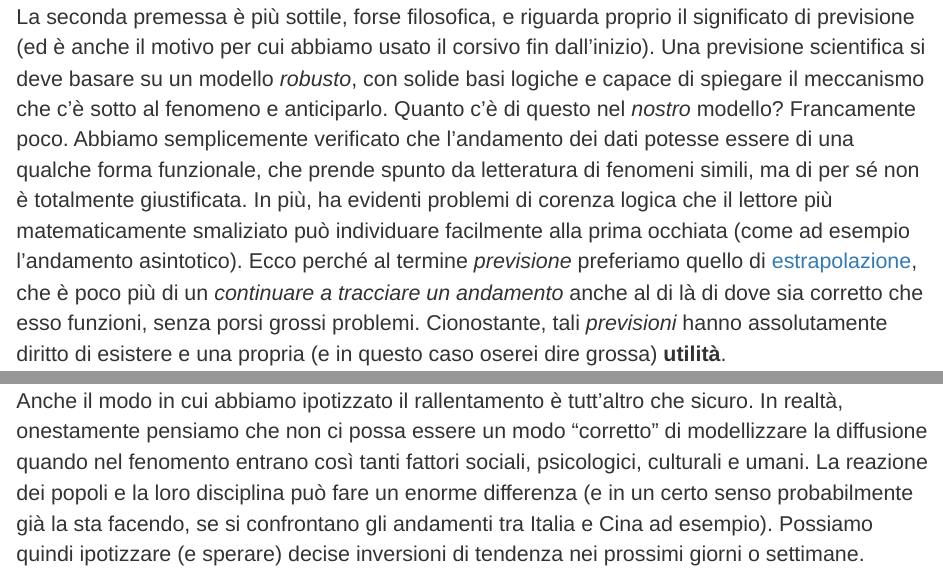
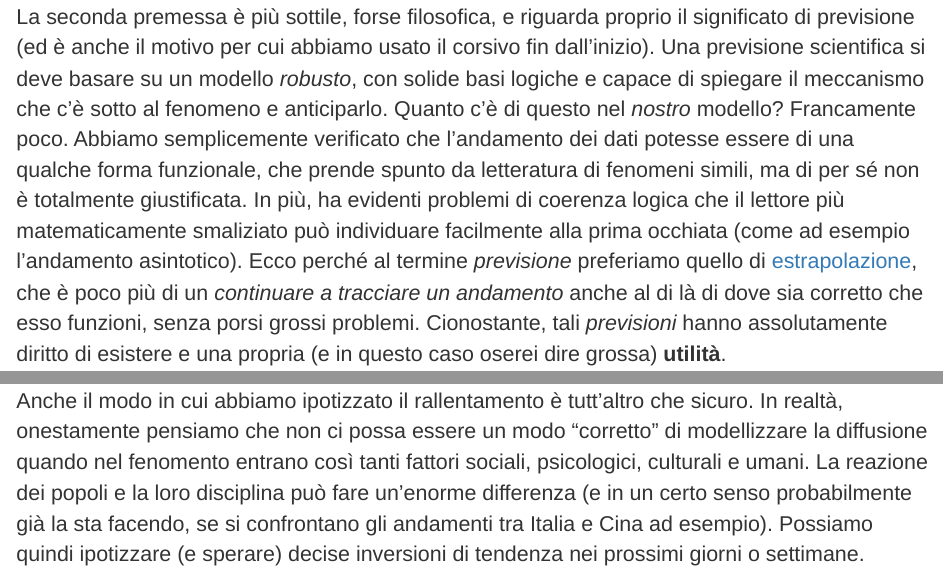
Before and after one commit to pangeaCovid19/Covid19eRUM, an R Markdown document (webapp/art21mar2020.Rmd): the page in a window 1100 px wide, from 920 px down, and a second part further down, joined at a grey line. Rendered offline with R 4.5, knitr and Pandoc, with nearby package versions; some code elsewhere in the file could not run offline.

Commit message:
typos nell'articolo

```diff
--- a/webapp/art21mar2020.Rmd
+++ b/webapp/art21mar2020.Rmd
@@ -20,7 +20,7 @@ Come sono andate le nostre *previsioni* in questi primi giorni? Quanto buone *sa
 
 Prima di esaminare i risultati dal punto di vista tecnico, occorre fare un paio di premesse. Quando, di qui in poi, parleremo di  previsioni *buone* o *cattive*, intenderemo esclusivamente del loro valore in relazione al dato reale. In nessun altro contesto infatti si potrebbe definire buona una previsione che contempla la morte di centinaia di persone (come del resto fa il nostro modello e continuerà a fare per giorni). Ma al modello matematico che giace al di sotto della realtà e la astrae non interessa affatto di *cosa* si stia parlando.
 
-La seconda premessa è più sottile, forse filosofica, e riguarda proprio il significato di previsione (ed è anche il motivo per cui abbiamo usato il corsivo fin dall'inizio). Una previsione scientifica si deve basare su un modello *robusto*, con solide basi logiche e capace di spiegare il meccanismo che c'è sotto al fenomeno e anticiparlo. Quanto c'è di questo nel *nostro* modello? Francamente poco. Abbiamo semplicemente verificato che l'andamento dei dati potesse essere di una qualche forma funzionale, che prende spunto da letteratura di fenomeni simili, ma di per sé non è totalmente giustificata. In più, ha evidenti problemi di corenza logica che il lettore più matematicamente smaliziato può individuare facilmente alla prima occhiata (come ad esempio l'andamento asintotico). Ecco perché al termine *previsione* preferiamo quello di [estrapolazione](https://it.wikipedia.org/wiki/Estrapolazione), che è poco più di un *continuare a tracciare un andamento* anche al di là di dove sia corretto che esso funzioni, senza porsi grossi problemi. Cionostante, tali *previsioni* hanno assolutamente diritto di esistere e una propria (e in questo caso oserei dire grossa) **utilità**.
+La seconda premessa è più sottile, forse filosofica, e riguarda proprio il significato di previsione (ed è anche il motivo per cui abbiamo usato il corsivo fin dall'inizio). Una previsione scientifica si deve basare su un modello *robusto*, con solide basi logiche e capace di spiegare il meccanismo che c'è sotto al fenomeno e anticiparlo. Quanto c'è di questo nel *nostro* modello? Francamente poco. Abbiamo semplicemente verificato che l'andamento dei dati potesse essere di una qualche forma funzionale, che prende spunto da letteratura di fenomeni simili, ma di per sé non è totalmente giustificata. In più, ha evidenti problemi di coerenza logica che il lettore più matematicamente smaliziato può individuare facilmente alla prima occhiata (come ad esempio l'andamento asintotico). Ecco perché al termine *previsione* preferiamo quello di [estrapolazione](https://it.wikipedia.org/wiki/Estrapolazione), che è poco più di un *continuare a tracciare un andamento* anche al di là di dove sia corretto che esso funzioni, senza porsi grossi problemi. Cionostante, tali *previsioni* hanno assolutamente diritto di esistere e una propria (e in questo caso oserei dire grossa) **utilità**.
 
 In casi come questi, occorre avere idea di quello che sta succedendo per poter interpretare la realtà e, conseguentemente, prendere **decisioni logiche e razionali**. Occorre, decisamente, saper *leggere* il dato. Le domande principali di fronte al fenomeno che stiamo vivendo sono infatti legate alla *velocità* con la quale il Coronavirus si sta diffondendo e l'*efficacia* delle misure restrittive. Un numero di contagi giornaliero, se  non accompagnato da un benchmark che abbia un qualche tipo di senso, non può essere interpretato per rispondere alle domande più cruciali. &Egrave; proprio in ottica di fornire un benchmark sensato che abbiamo scelto il nostro modello.
 
@@ -34,7 +34,7 @@ Sia come sia, abbiamo modellizzato questo rallentamento con un termine *quadrati
 
 Il modello esponenziale quadratico ha due parametri significativi. Il primo riguarda il ritmo di diffusione *iniziale*. Abbiamo chiamato $K$ questo valore. Il secondo, $M$, indica quanto tale ritmo rallenta o accelera ogni giorno. Il caso in cui $M$ risulta vicino a zero corrisponde ad una crescita esponenziale pura. In tutti i modelli, $M$ risulta negativo, segno di un rallentamento.
 
-Anche il modo in cui abbiamo ipotizzato il rallentamento è tutt'altro che sicuro. In realtà, onestamente pensiamo che non ci possa essere un modo "corretto" di modellizzare la diffusione quando nel fenomento entrano così tanti fattori sociali, psicologici, culturali e umani. La reazione dei popoli e la loro disciplina può fare un enorme differenza (e in un certo senso probabilmente già la sta facendo, se si confrontano gli andamenti tra Italia e Cina ad esempio). Possiamo quindi ipotizzare (e sperare) decise inversioni di tendenza nei prossimi giorni o settimane.
+Anche il modo in cui abbiamo ipotizzato il rallentamento è tutt'altro che sicuro. In realtà, onestamente pensiamo che non ci possa essere un modo "corretto" di modellizzare la diffusione quando nel fenomento entrano così tanti fattori sociali, psicologici, culturali e umani. La reazione dei popoli e la loro disciplina può fare un'enorme differenza (e in un certo senso probabilmente già la sta facendo, se si confrontano gli andamenti tra Italia e Cina ad esempio). Possiamo quindi ipotizzare (e sperare) decise inversioni di tendenza nei prossimi giorni o settimane.
 
 Come variano i valori di $K$ e $M$ ogni giorno dopo che il modello viene aggiornato per tenere conto dell'ultimo dato? Mostriamo la tabella per il caso dei deceduti.
 
```
Also changed, not shown: webapp/art21mar2020.Rmd (2 more changed lines).
